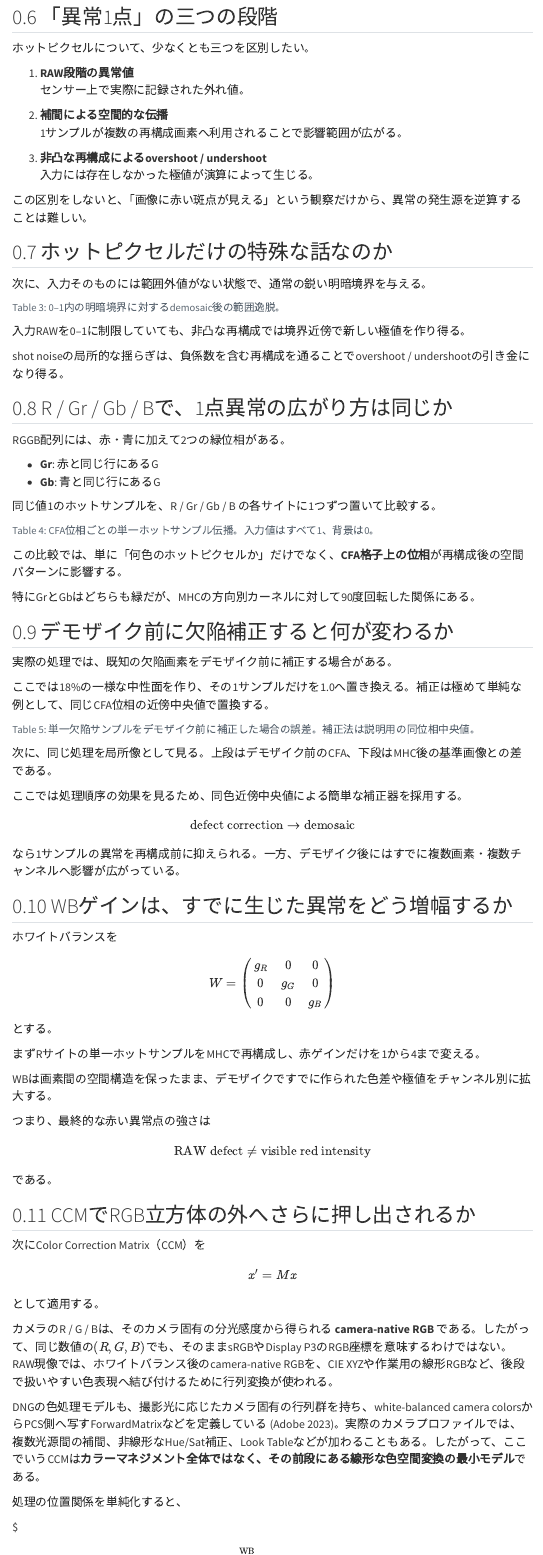
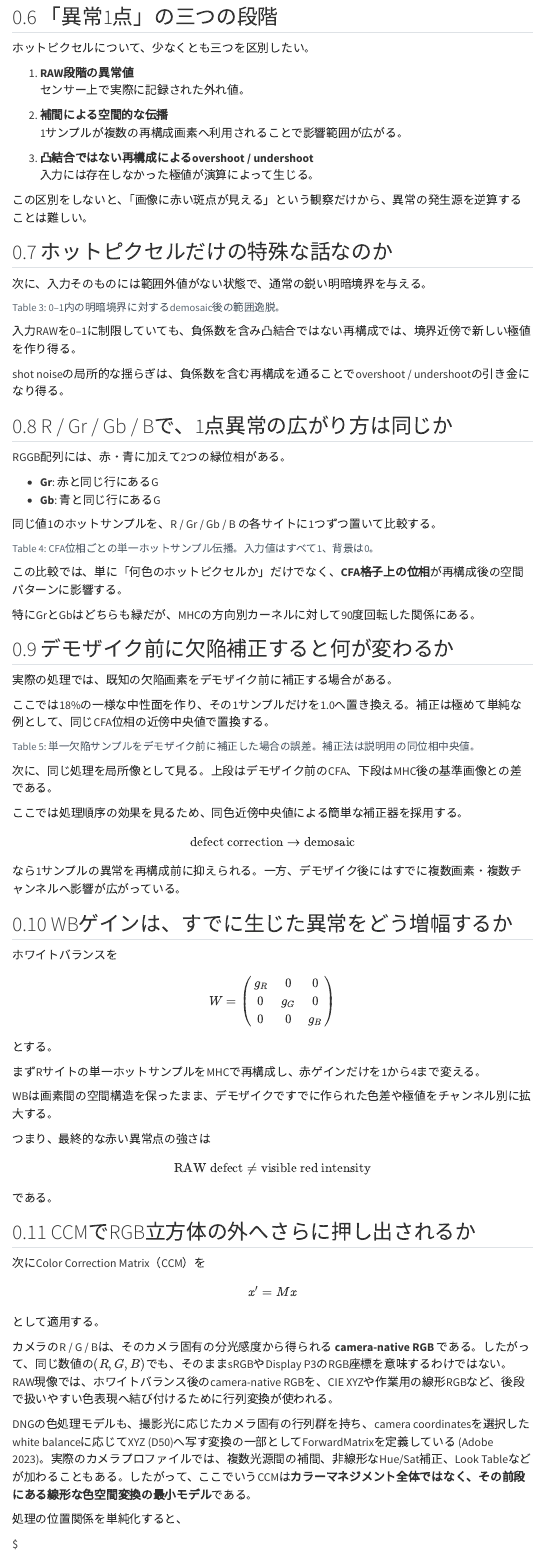
Before and after one commit to goldkiss2010-ai/hot-pixel-journey-public, a Quarto document (index.qmd): the page in a window 1100 px wide, from 2770 px down. Rendered offline with R 4.5, knitr and Pandoc in place of Quarto, with nearby package versions; the code chunks are not run, so their results and figures are left out; menus at the side of the page are left out.

Commit message:
Tighten technical wording before release

````diff
--- a/index.qmd
+++ b/index.qmd
@@ -296,7 +296,7 @@ $$
 2. **補間による空間的な伝播**
    1サンプルが複数の再構成画素へ利用されることで影響範囲が広がる。
 
-3. **非凸な再構成によるovershoot / undershoot**
+3. **凸結合ではない再構成によるovershoot / undershoot**
    入力には存在しなかった極値が演算によって生じる。
 
 この区別をしないと、「画像に赤い斑点が見える」という観察だけから、異常の発生源を逆算することは難しい。
@@ -336,7 +336,7 @@ for scene_name, rgb in [
 pd.DataFrame(rows)
 ```
 
-入力RAWを0–1に制限していても、非凸な再構成では境界近傍で新しい極値を作り得る。
+入力RAWを0–1に制限していても、負係数を含み凸結合ではない再構成では、境界近傍で新しい極値を作り得る。
 
 shot noiseの局所的な揺らぎは、負係数を含む再構成を通ることでovershoot / undershootの引き金になり得る。
 
@@ -568,7 +568,7 @@ $$
 
 カメラのR / G / Bは、そのカメラ固有の分光感度から得られる **camera-native RGB** である。したがって、同じ数値の$(R,G,B)$でも、そのままsRGBやDisplay P3のRGB座標を意味するわけではない。RAW現像では、ホワイトバランス後のcamera-native RGBを、CIE XYZや作業用の線形RGBなど、後段で扱いやすい色表現へ結び付けるために行列変換が使われる。
 
-DNGの色処理モデルも、撮影光に応じたカメラ固有の行列群を持ち、white-balanced camera colorsからPCS側へ写すForwardMatrixなどを定義している [@adobeDNG2023]。実際のカメラプロファイルでは、複数光源間の補間、非線形なHue/Sat補正、Look Tableなどが加わることもある。したがって、ここでいうCCMは**カラーマネジメント全体ではなく、その前段にある線形な色空間変換の最小モデル**である。
+DNGの色処理モデルも、撮影光に応じたカメラ固有の行列群を持ち、camera coordinatesを選択したwhite balanceに応じてXYZ (D50)へ写す変換の一部としてForwardMatrixを定義している [@adobeDNG2023]。実際のカメラプロファイルでは、複数光源間の補間、非線形なHue/Sat補正、Look Tableなどが加わることもある。したがって、ここでいうCCMは**カラーマネジメント全体ではなく、その前段にある線形な色空間変換の最小モデル**である。
 
 処理の位置関係を単純化すると、
 
````
Also changed, not shown: index.qmd (4 more changed lines).
